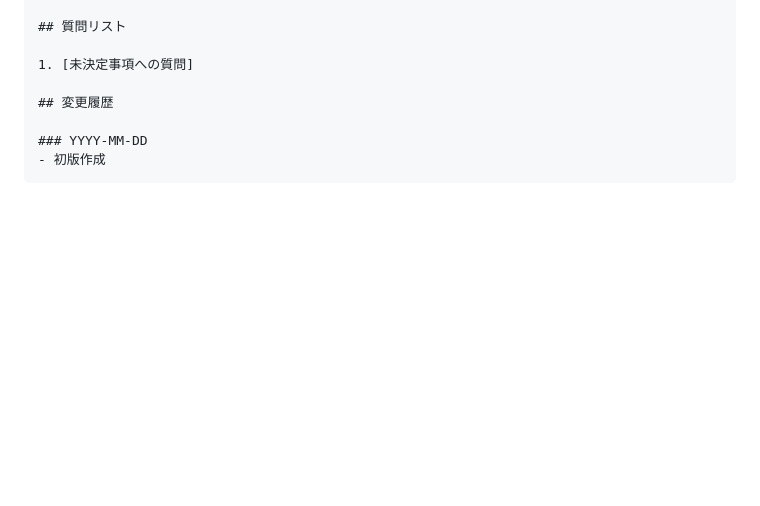
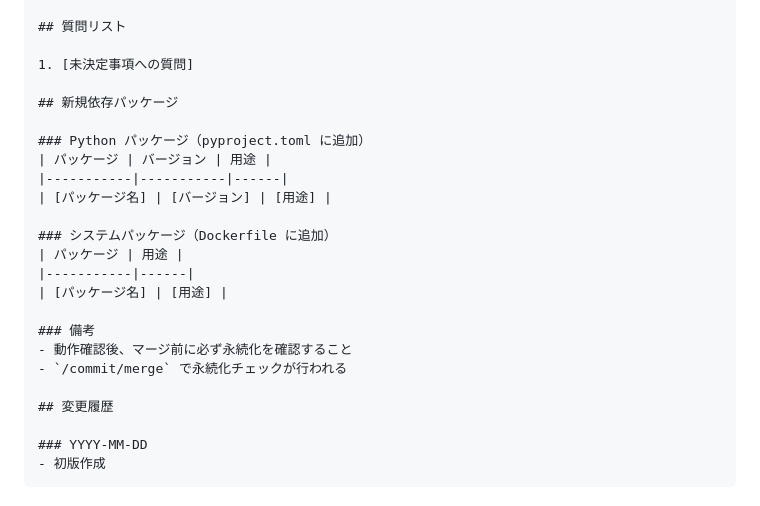
Before and after one commit to AtsushiHashimoto/research-project-template, a Markdown page: .claude/commands/review-spec.md, the part around the change. Rendered like a GitHub page; blank space fills up the shorter version.

Commit message:
feat: add package persistence check to workflow (#24)
- Add "新規依存パッケージ" section to /review-spec
  - List Python packages (pyproject.toml)
  - List system packages (Dockerfile)
- Add dependency persistence check to /commit/merge review
  - Verify spec-listed packages are in pyproject.toml/Dockerfile
  - Check packages added during spec changes

This reduces the frequency of missing packages after devcontainer rebuild.

Co-authored-by: Claude <noreply@anthropic.com>

```diff
--- a/.claude/commands/review-spec.md
+++ b/.claude/commands/review-spec.md
@@ -400,6 +400,22 @@ Task tool で `subagent_type=general-purpose` を使用。
 
 1. [未決定事項への質問]
 
+## 新規依存パッケージ
+
+### Python パッケージ（pyproject.toml に追加）
+| パッケージ | バージョン | 用途 |
+|-----------|-----------|------|
+| [パッケージ名] | [バージョン] | [用途] |
+
+### システムパッケージ（Dockerfile に追加）
+| パッケージ | 用途 |
+|-----------|------|
+| [パッケージ名] | [用途] |
+
+### 備考
+- 動作確認後、マージ前に必ず永続化を確認すること
+- `/commit/merge` で永続化チェックが行われる
+
 ## 変更履歴
 
 ### YYYY-MM-DD
```
Also changed, not shown: 1 other file.
